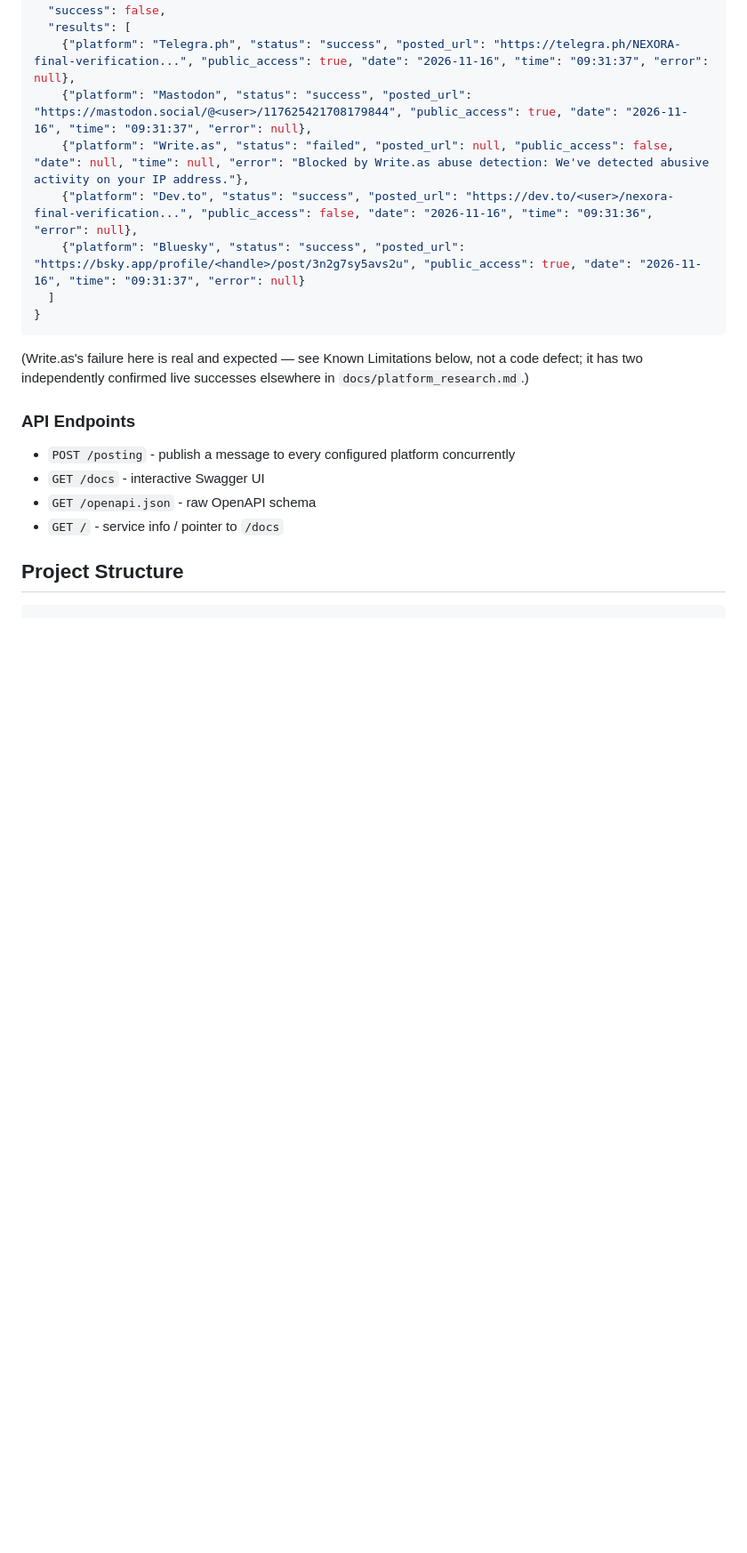
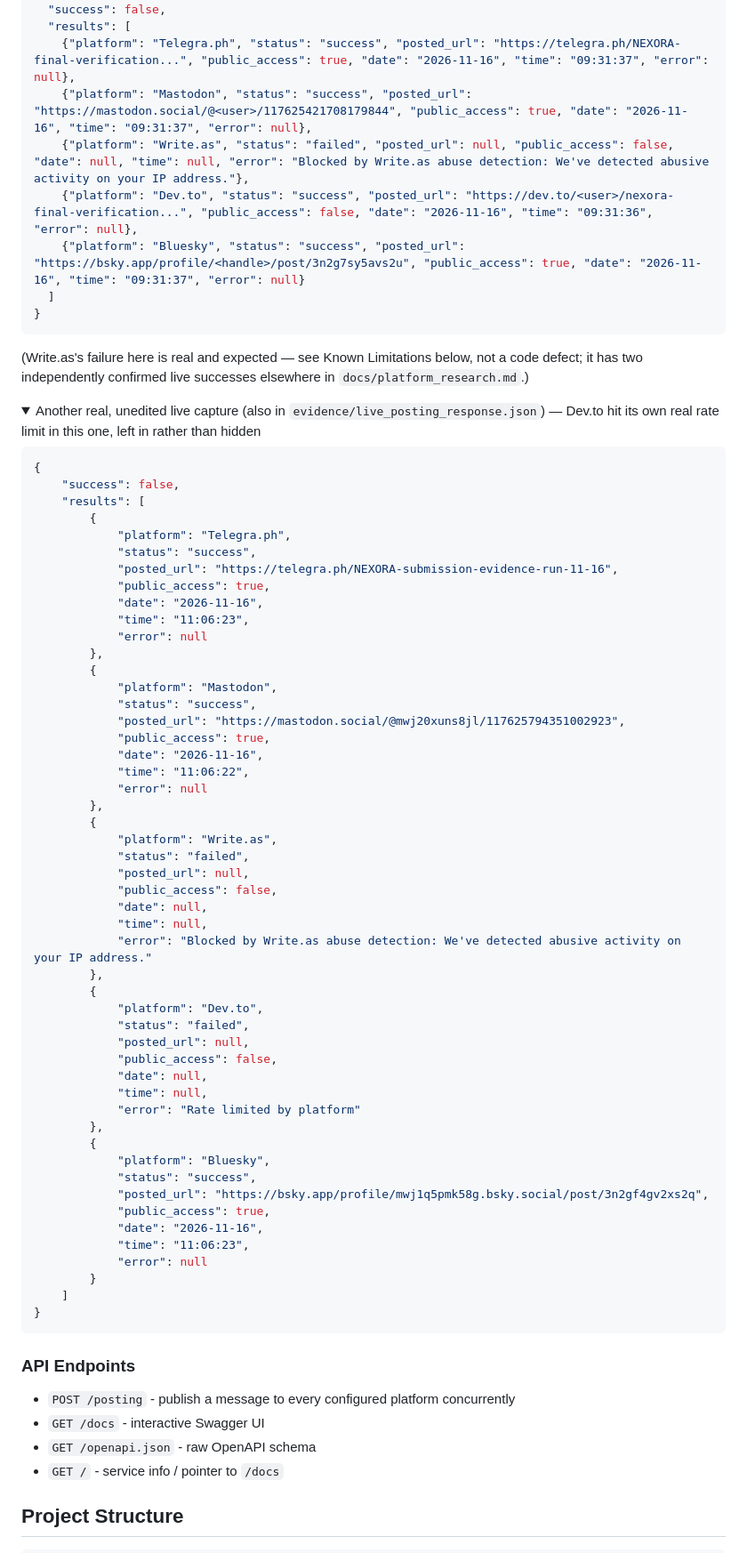
Before and after one commit to mraaraizada/nexora, a Markdown page: README.md, the part around one of its changes. Shown at 89% size. GitHub-like rendering; folded sections open; blank space fills up the shorter version.

````diff
--- a/README.md
+++ b/README.md
@@ -109,3 +111,60 @@ This is a **real, actual response** captured from this implementation with all f
 ```
 
 (Write.as's failure here is real and expected — see Known Limitations below, not a code defect; it has two independently confirmed live successes elsewhere in `docs/platform_research.md`.)
+
+<details>
+<summary>Another real, unedited live capture (also in <code>evidence/live_posting_response.json</code>) — Dev.to hit its own real rate limit in this one, left in rather than hidden</summary>
+
+```json
+{
+    "success": false,
+    "results": [
+        {
+            "platform": "Telegra.ph",
+            "status": "success",
+            "posted_url": "https://telegra.ph/NEXORA-submission-evidence-run-11-16",
+            "public_access": true,
+            "date": "2026-11-16",
+            "time": "11:06:23",
+            "error": null
+        },
+        {
+            "platform": "Mastodon",
+            "status": "success",
+            "posted_url": "https://mastodon.social/@mwj20xuns8jl/117625794351002923",
+            "public_access": true,
+            "date": "2026-11-16",
+            "time": "11:06:22",
+            "error": null
+        },
+        {
+            "platform": "Write.as",
+            "status": "failed",
+            "posted_url": null,
+            "public_access": false,
+            "date": null,
+            "time": null,
+            "error": "Blocked by Write.as abuse detection: We've detected abusive activity on your IP address."
+        },
+        {
+            "platform": "Dev.to",
+            "status": "failed",
+            "posted_url": null,
+            "public_access": false,
+            "date": null,
+            "time": null,
+            "error": "Rate limited by platform"
+        },
+        {
+            "platform": "Bluesky",
+            "status": "success",
+            "posted_url": "https://bsky.app/profile/mwj1q5pmk58g.bsky.social/post/3n2gf4gv2xs2q",
+            "public_access": true,
+            "date": "2026-11-16",
+            "time": "11:06:23",
+            "error": null
+        }
+    ]
+}
+```
+
````
Also changed, not shown: other parts of README.md (+59 -2 lines), evidence/response.png (added).
